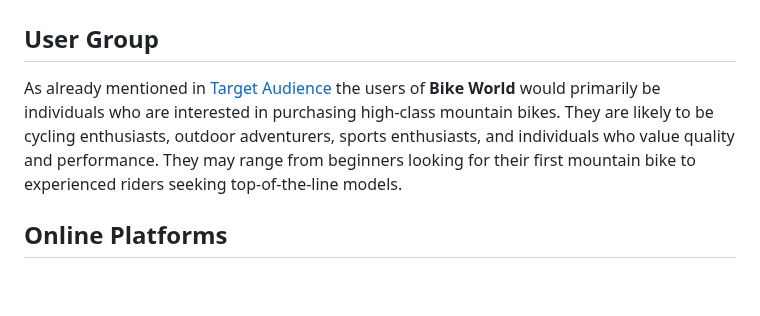
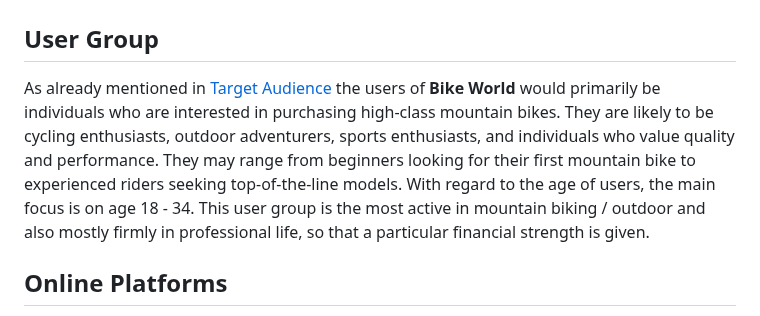
Before and after one commit to kerstin-w/Bike-World, a Markdown page: README.md, the part around the change. Rendered like a GitHub page; blank space fills up the shorter version.

Commit message:
docs: Add addition to user group in readme

```diff
--- a/README.md
+++ b/README.md
@@ -977,7 +977,7 @@ Unfortunately, the sum of these points exceed the scope of this project, which i
 
 ## <a name="user-group">User Group</a>
 
-As already mentioned in [Target Audience](#target-audience) the users of **Bike World** would primarily be individuals who are interested in purchasing high-class mountain bikes. They are likely to be cycling enthusiasts, outdoor adventurers, sports enthusiasts, and individuals who value quality and performance. They may range from beginners looking for their first mountain bike to experienced riders seeking top-of-the-line models.
+As already mentioned in [Target Audience](#target-audience) the users of **Bike World** would primarily be individuals who are interested in purchasing high-class mountain bikes. They are likely to be cycling enthusiasts, outdoor adventurers, sports enthusiasts, and individuals who value quality and performance. They may range from beginners looking for their first mountain bike to experienced riders seeking top-of-the-line models. With regard to the age of users, the main focus is on age 18 - 34. This user group is the most active in mountain biking / outdoor and also mostly firmly in professional life, so that a particular financial strength is given.
 
 ## <a name="online-platforms">Online Platforms</a>
 
```
